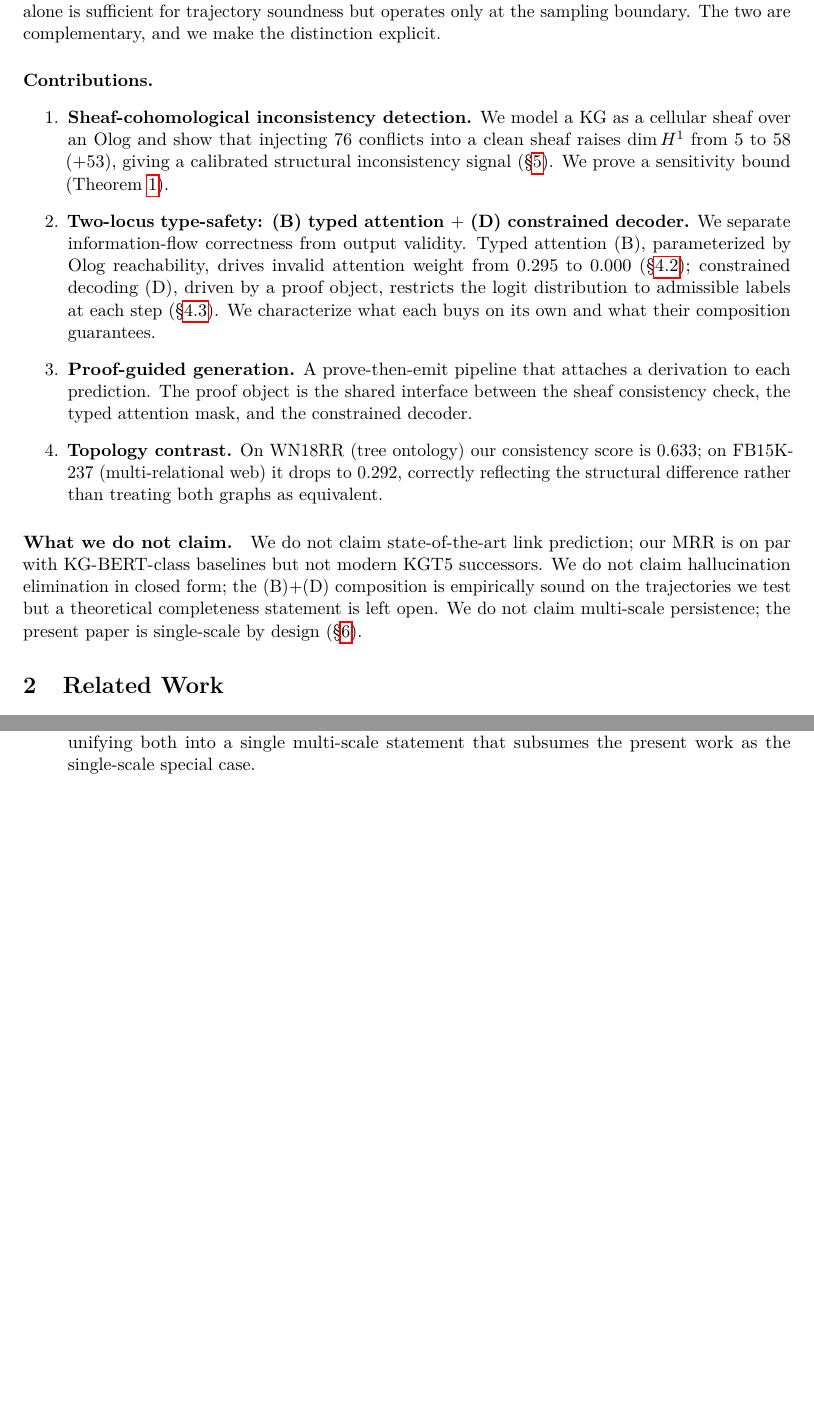
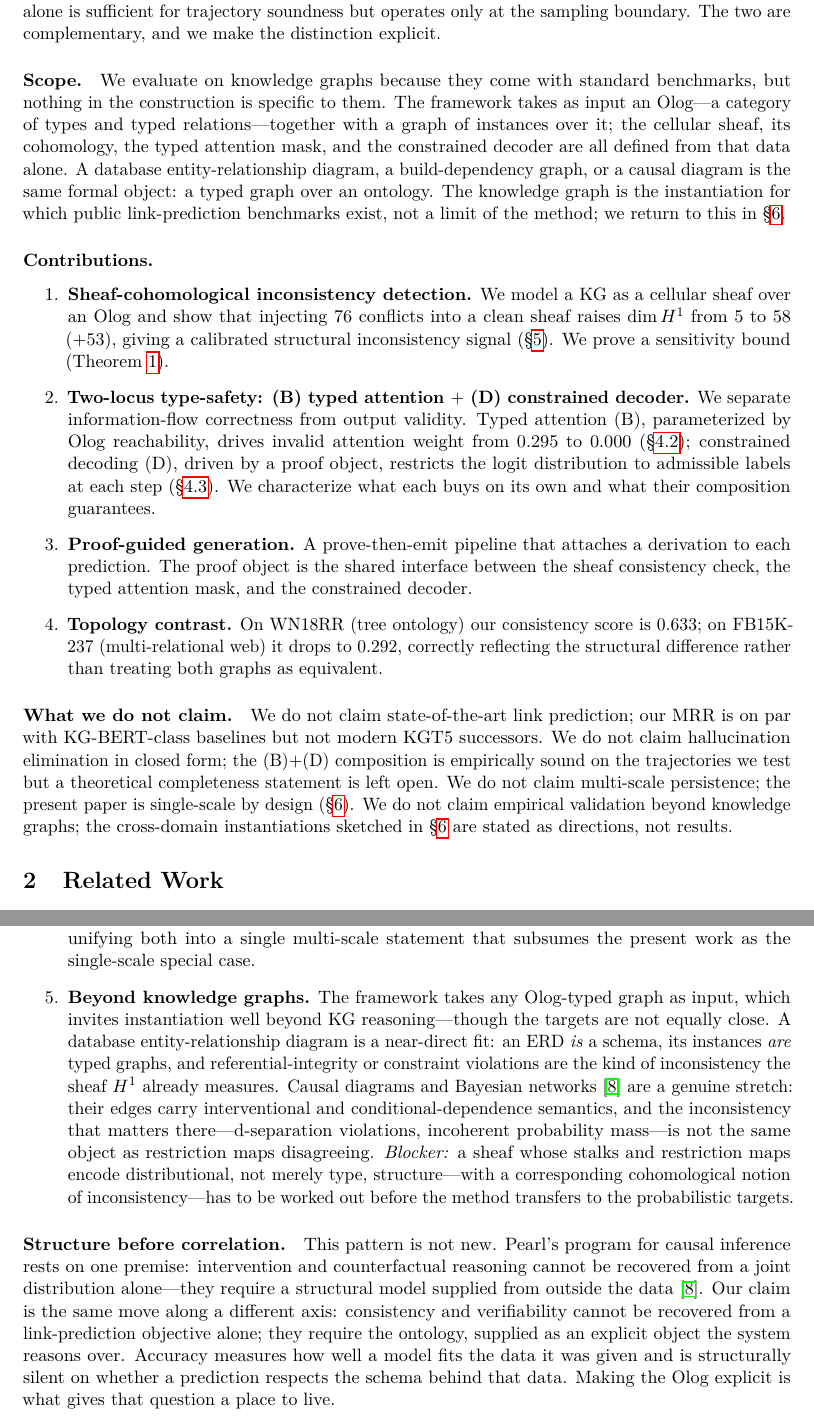
Before and after one commit to oasis-main/alignment_research, a LaTeX paper (ontological_embeddings/paper/main.tex, which reads ontological_embeddings/paper/sections/conclusion.tex, ontological_embeddings/paper/sections/introduction.tex): two parts of pages 2 and 11 of 16 before the commit and two parts of pages 2 and 11 of 17 after it, joined at a grey line, cut so that both start at the same text, the shorter picture padded with empty space. Compiled offline with pdfLaTeX.

Commit message:
Generalize framing: Pearl-style structural framing + cross-domain scope
- Intro: add Scope paragraph stating the framework takes any Olog-typed
  graph as input (KG is the instantiation chosen for benchmarks; ERDs,
  dependency graphs, and causal diagrams are the same formal object)
- Intro: add a What-we-do-not-claim sentence on empirical validation
  being KG-only
- Conclusion: add "Structure before correlation" paragraph drawing the
  Pearl rhyme (structure-before-data) with a Pearl 2009 citation
- Future work: add a 5th direction, "Beyond knowledge graphs",
  graded honestly (ERD = near-direct fit; causal/Bayesian = needs a new
  distributional sheaf and inconsistency semantics)
- references.bib: add pearl2009causality

Co-Authored-By: Claude Opus 4.7 <noreply@anthropic.com>

```diff
--- a/ontological_embeddings/paper/sections/conclusion.tex
+++ b/ontological_embeddings/paper/sections/conclusion.tex
@@ -56,7 +57,35 @@ scale, or a persistent sheaf cohomology over a filtration that merges
 relations within an $\epsilon$-radius, unifying both into a single
 multi-scale statement that subsumes the present work as the
 single-scale special case.
+\item \textbf{Beyond knowledge graphs.} The framework takes any
+Olog-typed graph as input, which invites instantiation well beyond KG
+reasoning---though the targets are not equally close. A database
+entity-relationship diagram is a near-direct fit: an ERD \emph{is} a
+schema, its instances \emph{are} typed graphs, and referential-integrity
+or constraint violations are the kind of inconsistency the sheaf $H^1$
+already measures. Causal diagrams and Bayesian
+networks~\cite{pearl2009causality} are a genuine stretch: their edges
+carry interventional and conditional-dependence semantics, and the
+inconsistency that matters there---d-separation violations, incoherent
+probability mass---is not the same object as restriction maps
+disagreeing. \emph{Blocker:} a sheaf whose stalks and restriction maps
+encode distributional, not merely type, structure---with a corresponding
+cohomological notion of inconsistency---has to be worked out before the
+method transfers to the probabilistic targets.
 \end{enumerate}
+
+\paragraph{Structure before correlation.} This pattern is not new.
+Pearl's program for causal inference rests on one premise: intervention
+and counterfactual reasoning cannot be recovered from a joint
+distribution alone---they require a structural model supplied from
+outside the data~\cite{pearl2009causality}. Our claim is the same move
+along a different axis: consistency and verifiability cannot be
+recovered from a link-prediction objective alone; they require the
+ontology, supplied as an explicit object the system reasons over.
+Accuracy measures how well a model fits the data it was given and is
+structurally silent on whether a prediction respects the schema behind
+that data. Making the Olog explicit is what gives that question a place
+to live.
 
 \paragraph{Toward auditable reasoning.}
 The objective behind this work is not a higher MRR. Knowledge graphs
--- a/ontological_embeddings/paper/sections/introduction.tex
+++ b/ontological_embeddings/paper/sections/introduction.tex
@@ -37,6 +37,18 @@ admissible under the ontology---and (D) alone is sufficient for trajectory
 soundness but operates only at the sampling boundary. The two are
 complementary, and we make the distinction explicit.
 
+\paragraph{Scope.} We evaluate on knowledge graphs because they come with
+standard benchmarks, but nothing in the construction is specific to them.
+The framework takes as input an Olog---a category of types and typed
+relations---together with a graph of instances over it; the cellular
+sheaf, its cohomology, the typed attention mask, and the constrained
+decoder are all defined from that data alone. A database
+entity-relationship diagram, a build-dependency graph, or a causal
+diagram is the same formal object: a typed graph over an ontology. The
+knowledge graph is the instantiation for which public link-prediction
+benchmarks exist, not a limit of the method; we return to this in
+\S\ref{sec:conclusion}.
+
 \paragraph{Contributions.}
 \begin{enumerate}
 \item \textbf{Sheaf-cohomological inconsistency detection.} We model a KG
@@ -68,4 +80,6 @@ KGT5 successors. We do not claim hallucination elimination in closed form;
 the (B)+(D) composition is empirically sound on the trajectories we test
 but a theoretical completeness statement is left open. We do not claim
 multi-scale persistence; the present paper is single-scale by design
-(\S\ref{sec:conclusion}).
+(\S\ref{sec:conclusion}). We do not claim empirical validation beyond
+knowledge graphs; the cross-domain instantiations sketched in
+\S\ref{sec:conclusion} are stated as directions, not results.
```
Also changed, not shown: ontological_embeddings/paper/references.bib (+8 -0 lines), ontological_embeddings/paper/main.pdf, ontological_embeddings/paper/sections/conclusion.tex (3 more changed lines).
